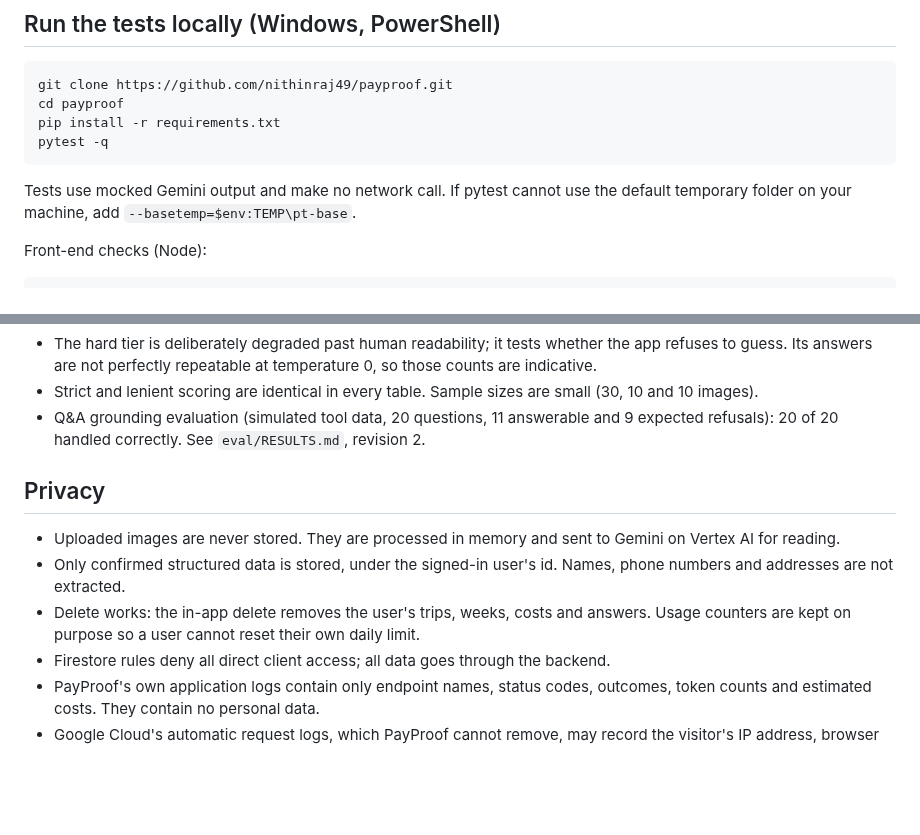
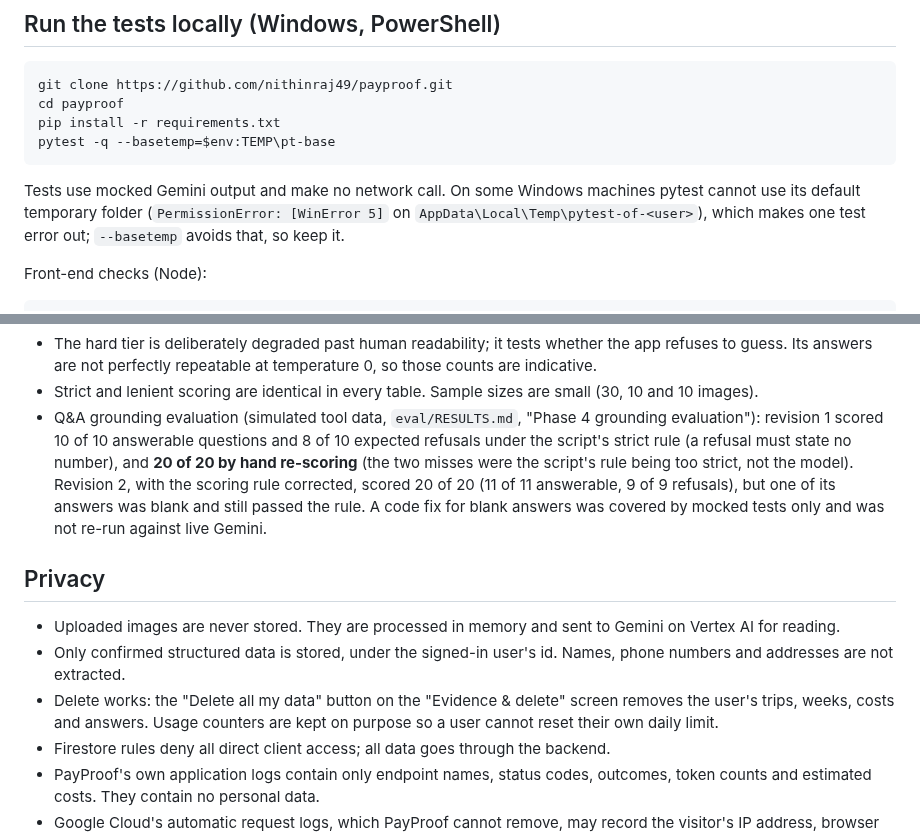
Before and after one commit to nithinraj49/payproof, a Markdown page: README.md, 2 parts joined by grey strips. Rendered like a GitHub page; blank space fills up the shorter version.

Commit message:
docs: README fixes (exact delete button label, grounding result with both scores, pytest --basetemp)
Co-Authored-By: Claude Sonnet 5.5 <noreply@anthropic.com>

````diff
--- a/README.md
+++ b/README.md
@@ -39,10 +39,10 @@ The browser talks to Firebase Hosting, which serves the static app and forwards
 git clone https://github.com/nithinraj49/payproof.git
 cd payproof
 pip install -r requirements.txt
-pytest -q
+pytest -q --basetemp=$env:TEMP\pt-base
 ```
 
-Tests use mocked Gemini output and make no network call. If pytest cannot use the default temporary folder on your machine, add `--basetemp=$env:TEMP\pt-base`.
+Tests use mocked Gemini output and make no network call. On some Windows machines pytest cannot use its default temporary folder (`PermissionError: [WinError 5]` on `AppData\Local\Temp\pytest-of-<user>`), which makes one test error out; `--basetemp` avoids that, so keep it.
 
 Front-end checks (Node):
 
@@ -70,13 +70,13 @@ To run the backend locally, copy `.env.example` to `.env`, fill in your own valu
 - "Confidently wrong" means a wrong value on a screen with no warning at all; it is 0 on every tier, at image level and field level.
 - The hard tier is deliberately degraded past human readability; it tests whether the app refuses to guess. Its answers are not perfectly repeatable at temperature 0, so those counts are indicative.
 - Strict and lenient scoring are identical in every table. Sample sizes are small (30, 10 and 10 images).
-- Q&A grounding evaluation (simulated tool data, 20 questions, 11 answerable and 9 expected refusals): 20 of 20 handled correctly. See `eval/RESULTS.md`, revision 2.
+- Q&A grounding evaluation (simulated tool data, `eval/RESULTS.md`, "Phase 4 grounding evaluation"): revision 1 scored 10 of 10 answerable questions and 8 of 10 expected refusals under the script's strict rule (a refusal must state no number), and **20 of 20 by hand re-scoring** (the two misses were the script's rule being too strict, not the model). Revision 2, with the scoring rule corrected, scored 20 of 20 (11 of 11 answerable, 9 of 9 refusals), but one of its answers was blank and still passed the rule. A code fix for blank answers was covered by mocked tests only and was not re-run against live Gemini.
 
 ## Privacy
 
 - Uploaded images are never stored. They are processed in memory and sent to Gemini on Vertex AI for reading.
 - Only confirmed structured data is stored, under the signed-in user's id. Names, phone numbers and addresses are not extracted.
-- Delete works: the in-app delete removes the user's trips, weeks, costs and answers. Usage counters are kept on purpose so a user cannot reset their own daily limit.
+- Delete works: the "Delete all my data" button on the "Evidence & delete" screen removes the user's trips, weeks, costs and answers. Usage counters are kept on purpose so a user cannot reset their own daily limit.
 - Firestore rules deny all direct client access; all data goes through the backend.
 - PayProof's own application logs contain only endpoint names, status codes, outcomes, token counts and estimated costs. They contain no personal data.
 - Google Cloud's automatic request logs, which PayProof cannot remove, may record the visitor's IP address, browser and the page address.
````
